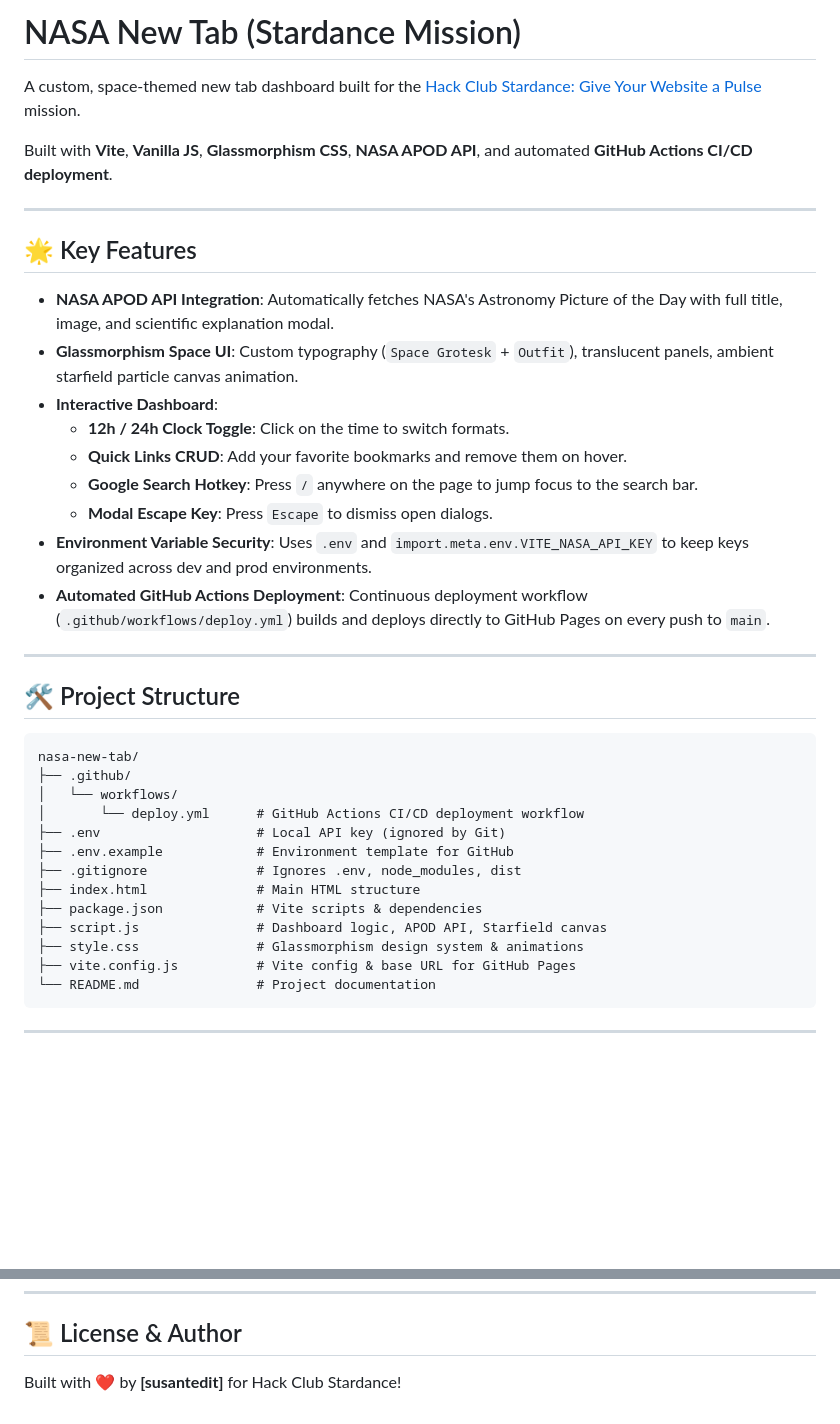
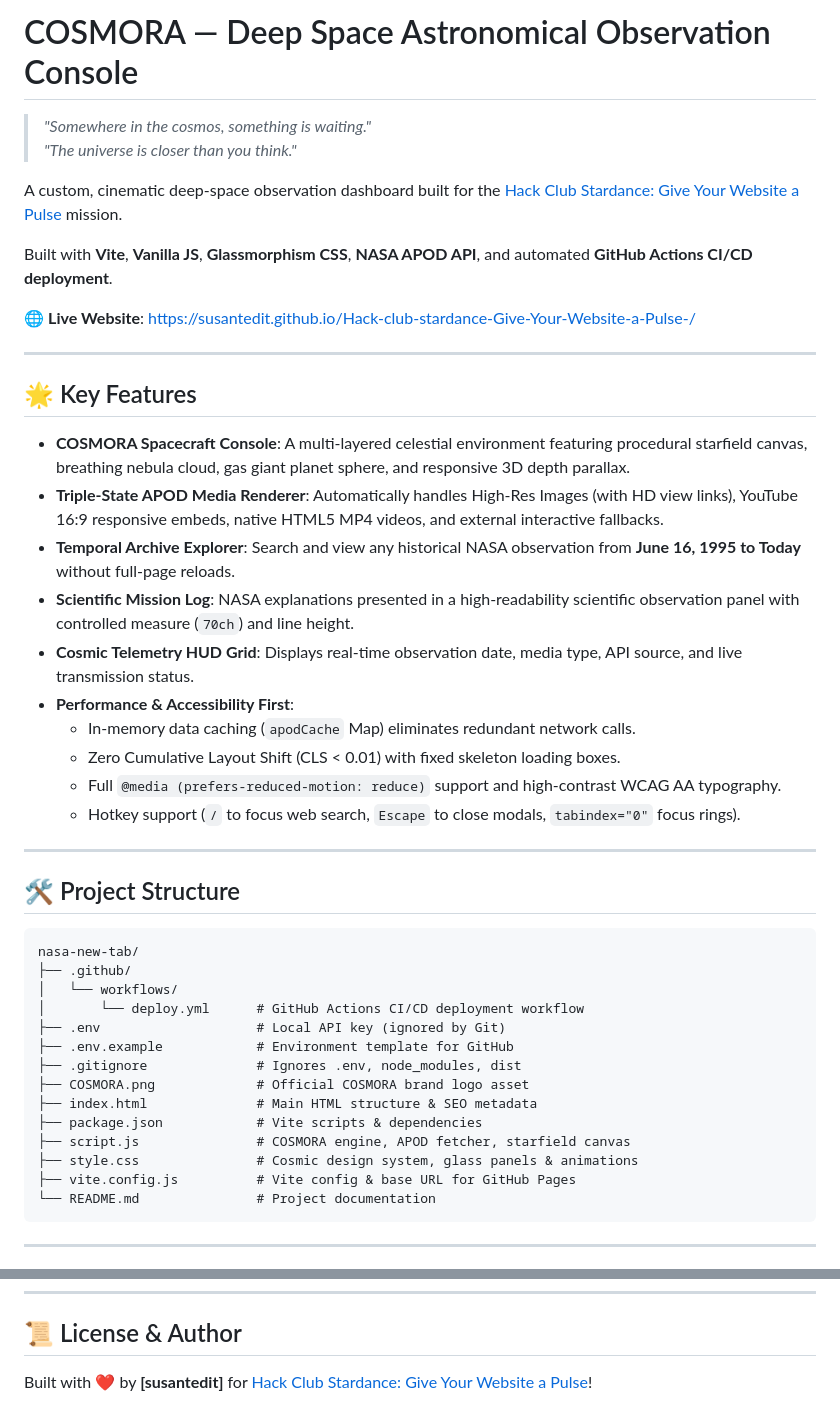
Before and after one commit to susantedit/Hack-club-stardance-Give-Your-Website-a-Pulse-, a Markdown page: README.md, 2 parts joined by grey strips. GitHub-like rendering; blank space fills up the shorter version.

Commit message:
Update README.md with COSMORA branding, quotes, and cd nasa-new-tab guide

````diff
--- a/README.md
+++ b/README.md
@@ -1,22 +1,28 @@
-# NASA New Tab (Stardance Mission)
+# COSMORA — Deep Space Astronomical Observation Console
 
-A custom, space-themed new tab dashboard built for the [Hack Club Stardance: Give Your Website a Pulse](https://stardance.hackclub.com/missions/nasa-page) mission.
+> *"Somewhere in the cosmos, something is waiting."*
+> *"The universe is closer than you think."*
+
+A custom, cinematic deep-space observation dashboard built for the [Hack Club Stardance: Give Your Website a Pulse](https://stardance.hackclub.com/missions/nasa-page) mission.
 
 Built with **Vite**, **Vanilla JS**, **Glassmorphism CSS**, **NASA APOD API**, and automated **GitHub Actions CI/CD deployment**.
+
+🌐 **Live Website**: [https://susantedit.github.io/Hack-club-stardance-Give-Your-Website-a-Pulse-/](https://susantedit.github.io/Hack-club-stardance-Give-Your-Website-a-Pulse-/)
 
 ---
 
 ## 🌟 Key Features
 
-- **NASA APOD API Integration**: Automatically fetches NASA's Astronomy Picture of the Day with full title, image, and scientific explanation modal.
-- **Glassmorphism Space UI**: Custom typography (`Space Grotesk` + `Outfit`), translucent panels, ambient starfield particle canvas animation.
-- **Interactive Dashboard**:
-  - **12h / 24h Clock Toggle**: Click on the time to switch formats.
-  - **Quick Links CRUD**: Add your favorite bookmarks and remove them on hover.
-  - **Google Search Hotkey**: Press `/` anywhere on the page to jump focus to the search bar.
-  - **Modal Escape Key**: Press `Escape` to dismiss open dialogs.
-- **Environment Variable Security**: Uses `.env` and `import.meta.env.VITE_NASA_API_KEY` to keep keys organized across dev and prod environments.
-- **Automated GitHub Actions Deployment**: Continuous deployment workflow (`.github/workflows/deploy.yml`) builds and deploys directly to GitHub Pages on every push to `main`.
+- **COSMORA Spacecraft Console**: A multi-layered celestial environment featuring procedural starfield canvas, breathing nebula cloud, gas giant planet sphere, and responsive 3D depth parallax.
+- **Triple-State APOD Media Renderer**: Automatically handles High-Res Images (with HD view links), YouTube 16:9 responsive embeds, native HTML5 MP4 videos, and external interactive fallbacks.
+- **Temporal Archive Explorer**: Search and view any historical NASA observation from **June 16, 1995 to Today** without full-page reloads.
+- **Scientific Mission Log**: NASA explanations presented in a high-readability scientific observation panel with controlled measure (`70ch`) and line height.
+- **Cosmic Telemetry HUD Grid**: Displays real-time observation date, media type, API source, and live transmission status.
+- **Performance & Accessibility First**:
+  - In-memory data caching (`apodCache` Map) eliminates redundant network calls.
+  - Zero Cumulative Layout Shift (CLS < 0.01) with fixed skeleton loading boxes.
+  - Full `@media (prefers-reduced-motion: reduce)` support and high-contrast WCAG AA typography.
+  - Hotkey support (`/` to focus web search, `Escape` to close modals, `tabindex="0"` focus rings).
 
 ---
 
@@ -30,10 +36,11 @@ nasa-new-tab/
 ├── .env                    # Local API key (ignored by Git)
 ├── .env.example            # Environment template for GitHub
 ├── .gitignore              # Ignores .env, node_modules, dist
-├── index.html              # Main HTML structure
+├── COSMORA.png             # Official COSMORA brand logo asset
+├── index.html              # Main HTML structure & SEO metadata
 ├── package.json            # Vite scripts & dependencies
-├── script.js               # Dashboard logic, APOD API, Starfield canvas
-├── style.css               # Glassmorphism design system & animations
+├── script.js               # COSMORA engine, APOD fetcher, starfield canvas
+├── style.css               # Cosmic design system, glass panels & animations
 ├── vite.config.js          # Vite config & base URL for GitHub Pages
 └── README.md               # Project documentation
 ```
@@ -91,4 +104,4 @@ nasa-new-tab/
 
 ## 📜 License & Author
 
-Built with ❤️ by **[susantedit]** for Hack Club Stardance!
+Built with ❤️ by **[susantedit]** for [Hack Club Stardance: Give Your Website a Pulse](https://stardance.hackclub.com/missions/nasa-page)!
````
Also changed, not shown: other parts of README.md (+11 -5 lines).
